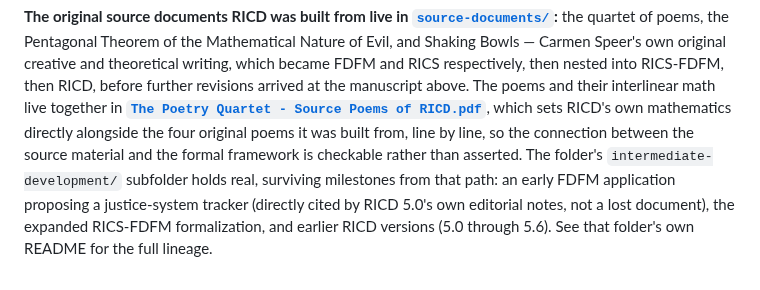
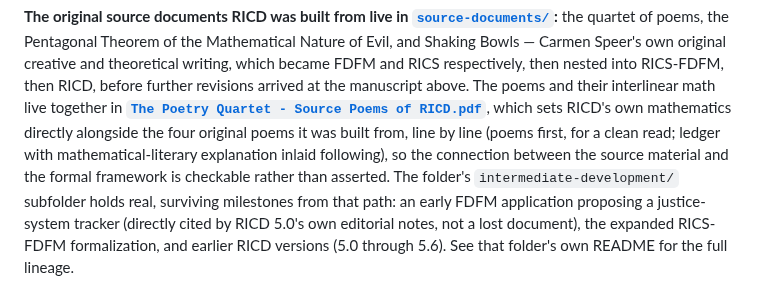
Before and after one commit to carmen-speer/Recursive-Information-Container-Dynamics, a Markdown page: README.md, the part around the change. Drawn GitHub-style.

Commit message:
Update README for clarity on poems and framework
Clarified the structure of the poems and their connection to the mathematical framework in the README.

```diff
--- a/README.md
+++ b/README.md
@@ -25,9 +25,10 @@ further revisions arrived at the manuscript above. The poems and their
 interlinear math live together in
 **[`The Poetry Quartet - Source Poems of RICD.pdf`](<source-documents/The Poetry Quartet - Source Poems of RICD.pdf>)**,
 which sets RICD's own mathematics directly alongside the four original
-poems it was built from, line by line, so the connection between the
-source material and the formal framework is checkable rather than
-asserted. The folder's `intermediate-development/` subfolder holds real,
+poems it was built from, line by line (poems first, for a clean read;
+ledger with mathematical-literary explanation inlaid following), so the
+connection between the source material and the formal framework is
+checkable rather than asserted. The folder's `intermediate-development/` subfolder holds real,
 surviving milestones from
 that path: an early FDFM application proposing a justice-system tracker
 (directly cited by RICD 5.0's own editorial notes, not a lost document), the
```
